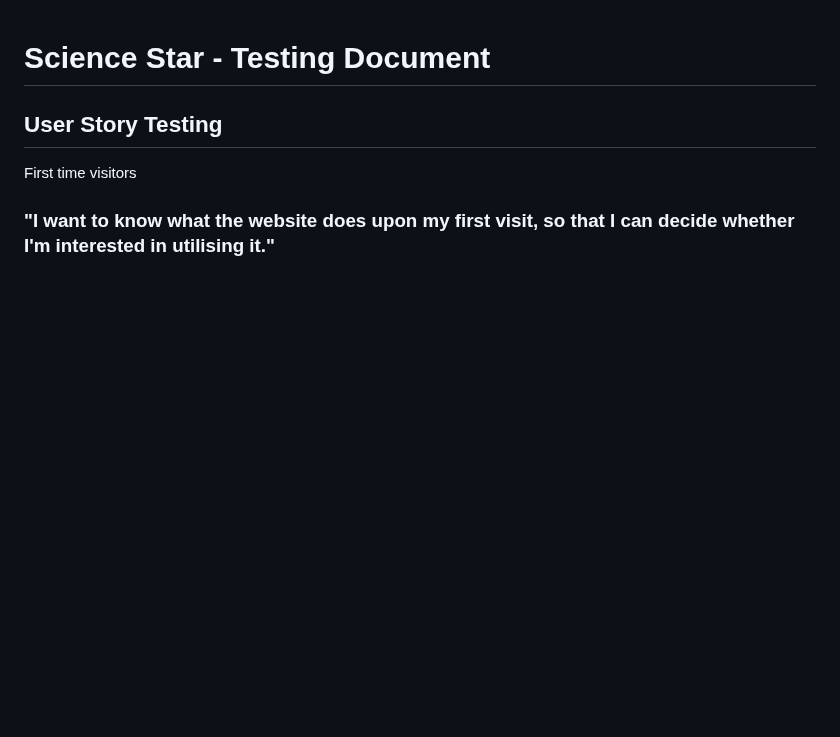
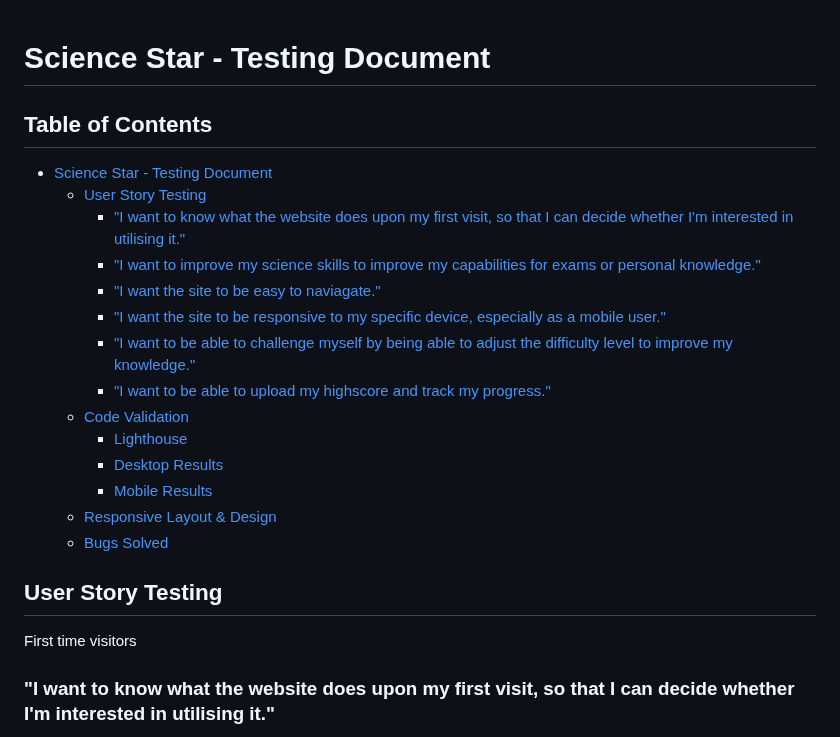
Before and after one commit to tomes2000/Maths-Master-CI, a Markdown page: testing.md, the part around the change. Drawn GitHub-style; blank space fills up the shorter version.

Commit message:
table of contents added

```diff
--- a/testing.md
+++ b/testing.md
@@ -1,4 +1,22 @@
 # Science Star - Testing Document
+
+## Table of Contents
+
+- [Science Star - Testing Document](#science-star---testing-document)
+  * [User Story Testing](#user-story-testing)
+    + ["I want to know what the website does upon my first visit, so that I can decide whether I'm interested in utilising it."](#-i-want-to-know-what-the-website-does-upon-my-first-visit--so-that-i-can-decide-whether-i-m-interested-in-utilising-it-)
+    + ["I want to improve my science skills to improve my capabilities for exams or personal knowledge."](#-i-want-to-improve-my-science-skills-to-improve-my-capabilities-for-exams-or-personal-knowledge-)
+    + ["I want the site to be easy to naviagate."](#-i-want-the-site-to-be-easy-to-naviagate-)
+    + ["I want the site to be responsive to my specific device, especially as a mobile user."](#-i-want-the-site-to-be-responsive-to-my-specific-device--especially-as-a-mobile-user-)
+    + ["I want to be able to challenge myself by being able to adjust the difficulty level to improve my knowledge."](#-i-want-to-be-able-to-challenge-myself-by-being-able-to-adjust-the-difficulty-level-to-improve-my-knowledge-)
+    + ["I want to be able to upload my highscore and track my progress."](#-i-want-to-be-able-to-upload-my-highscore-and-track-my-progress-)
+  * [Code Validation](#code-validation)
+    + [Lighthouse](#lighthouse)
+    + [Desktop Results](#desktop-results)
+    + [Mobile Results](#mobile-results)
+  * [Responsive Layout & Design](#responsive-layout---design)
+  * [Bugs Solved](#bugs-solved)
+
 
 ## User Story Testing
 
```
